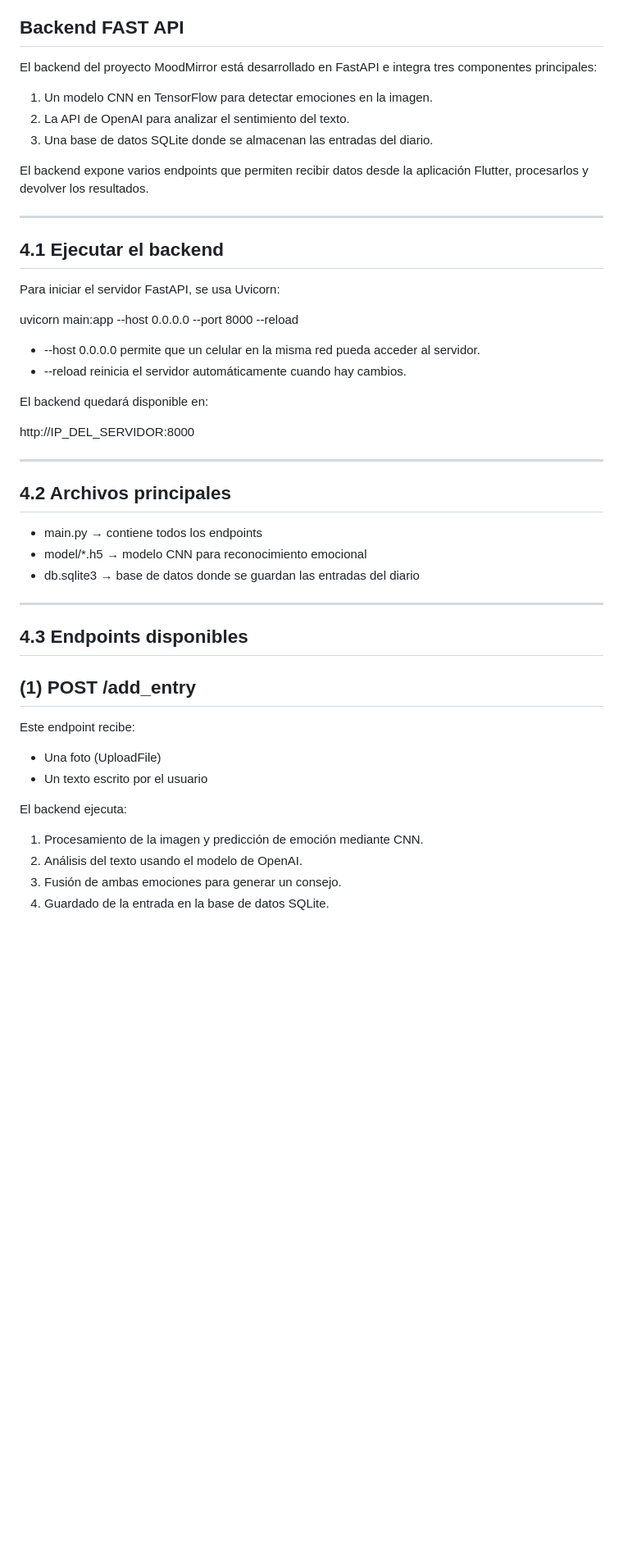
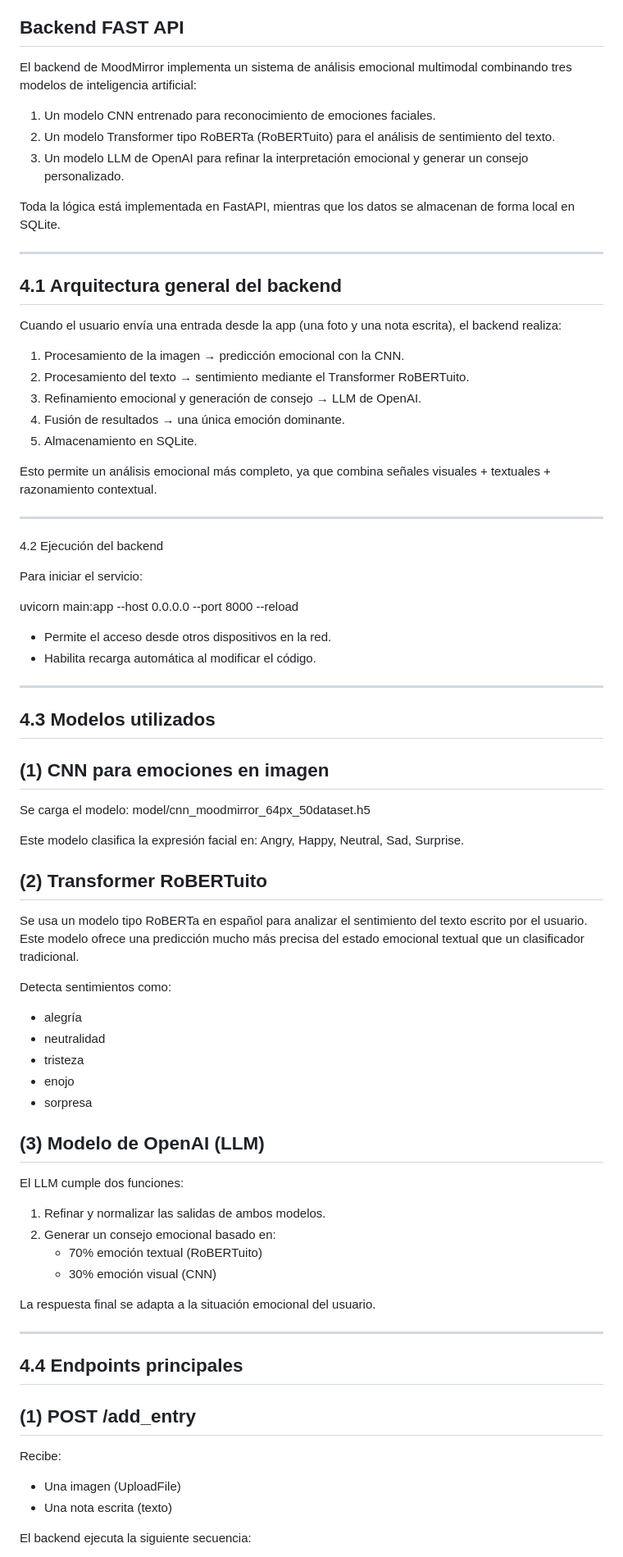
Before and after one commit to fundestpuente/SIC-MoodMirror-Modelo-de-IA-multimodal-para-la-deteccion-de-estado-animico, a Markdown page: README.md, the part around one of its changes. Shown at 82% size. GitHub-like rendering; blank space fills up the shorter version.

Commit message:
Actualización del readme 2

```diff
--- a/README.md
+++ b/README.md
@@ -45,50 +45,81 @@ Incluye:
 
 ## Backend FAST API
 
-El backend del proyecto MoodMirror está desarrollado en FastAPI e integra tres componentes principales:
-1. Un modelo CNN en TensorFlow para detectar emociones en la imagen.
-2. La API de OpenAI para analizar el sentimiento del texto.
-3. Una base de datos SQLite donde se almacenan las entradas del diario.
+El backend de MoodMirror implementa un sistema de análisis emocional multimodal combinando tres modelos de inteligencia artificial:
 
-El backend expone varios endpoints que permiten recibir datos desde la aplicación Flutter, procesarlos y devolver los resultados.
+1. Un modelo CNN entrenado para reconocimiento de emociones faciales.
+2. Un modelo Transformer tipo RoBERTa (RoBERTuito) para el análisis de sentimiento del texto.
+3. Un modelo LLM de OpenAI para refinar la interpretación emocional y generar un consejo personalizado.
+
+Toda la lógica está implementada en FastAPI, mientras que los datos se almacenan de forma local en SQLite.
 
 --------------------------------------------------------
-4.1 Ejecutar el backend
+4.1 Arquitectura general del backend
 --------------------------------------------------------
 
-Para iniciar el servidor FastAPI, se usa Uvicorn:
+Cuando el usuario envía una entrada desde la app (una foto y una nota escrita), el backend realiza:
+
+1. Procesamiento de la imagen → predicción emocional con la CNN.
+2. Procesamiento del texto → sentimiento mediante el Transformer RoBERTuito.
+3. Refinamiento emocional y generación de consejo → LLM de OpenAI.
+4. Fusión de resultados → una única emoción dominante.
+5. Almacenamiento en SQLite.
+
+Esto permite un análisis emocional más completo, ya que combina señales visuales + textuales + razonamiento contextual.
+
+--------------------------------------------------------
+4.2 Ejecución del backend
+
+Para iniciar el servicio:
 
 uvicorn main:app --host 0.0.0.0 --port 8000 --reload
 
-- --host 0.0.0.0 permite que un celular en la misma red pueda acceder al servidor.
-- --reload reinicia el servidor automáticamente cuando hay cambios.
-
-El backend quedará disponible en:
-
-http://IP_DEL_SERVIDOR:8000
+- Permite el acceso desde otros dispositivos en la red.
+- Habilita recarga automática al modificar el código.
 
 --------------------------------------------------------
-4.2 Archivos principales
+4.3 Modelos utilizados
 --------------------------------------------------------
 
-- main.py → contiene todos los endpoints
-- model/*.h5 → modelo CNN para reconocimiento emocional
-- db.sqlite3 → base de datos donde se guardan las entradas del diario
+(1) CNN para emociones en imagen
+--------------------------------
+Se carga el modelo: model/cnn_moodmirror_64px_50dataset.h5
+
+Este modelo clasifica la expresión facial en:
+Angry, Happy, Neutral, Sad, Surprise.
+
+(2) Transformer RoBERTuito
+---------------------------
+Se usa un modelo tipo RoBERTa en español para analizar el sentimiento del texto escrito por el usuario.
+Este modelo ofrece una predicción mucho más precisa del estado emocional textual que un clasificador tradicional.
+
+Detecta sentimientos como:
+- alegría
+- neutralidad
+- tristeza
+- enojo
+- sorpresa
+
+(3) Modelo de OpenAI (LLM)
+---------------------------
+El LLM cumple dos funciones:
+1. Refinar y normalizar las salidas de ambos modelos.
+2. Generar un consejo emocional basado en:
+   - 70% emoción textual (RoBERTuito)
+   - 30% emoción visual (CNN)
+
+La respuesta final se adapta a la situación emocional del usuario.
 
 --------------------------------------------------------
-4.3 Endpoints disponibles
+4.4 Endpoints principales
 --------------------------------------------------------
 
 (1) POST /add_entry
 -------------------
 
-Este endpoint recibe:
-- Una foto (UploadFile)
-- Un texto escrito por el usuario
+Recibe:
+- Una imagen (UploadFile)
+- Una nota escrita (texto)
 
-El backend ejecuta:
-1. Procesamiento de la imagen y predicción de emoción mediante CNN.
-2. Análisis del texto usando el modelo de OpenAI.
-3. Fusión de ambas emociones para generar un consejo.
-4. Guardado de la entrada en la base de datos SQLite.
+El backend ejecuta la siguiente secuencia:
 
```
Also changed, not shown: other parts of README.md (+57 -50 lines).
